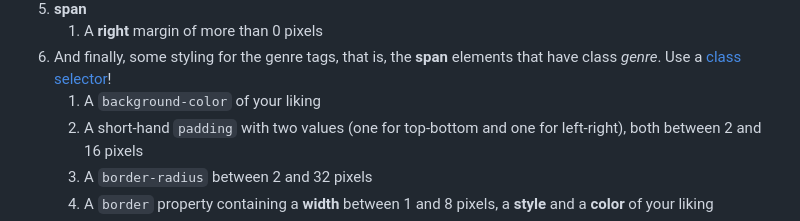
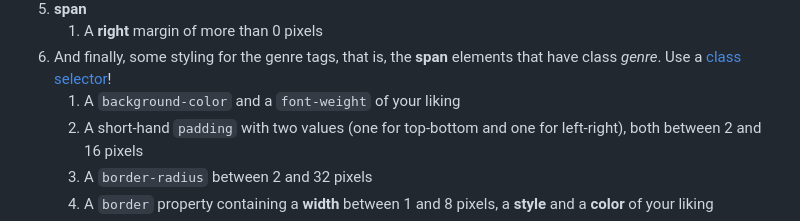
Before and after one commit to FH-Campus-Wien-WEB/web24-exercise-1, a Markdown page: README.md, the part around the change. GitHub-like rendering.

```diff
--- a/README.md
+++ b/README.md
@@ -221,7 +221,7 @@ Here are the details regarding the rules you must add:
 1. **span**
     1. A **right** margin of more than 0 pixels
 1. And finally, some styling for the genre tags, that is, the **span** elements that have class *genre*. Use a [class selector](https://developer.mozilla.org/en-US/docs/Web/CSS/Class_selectors)!
-    1. A `background-color` of your liking
+    1. A `background-color` and a `font-weight` of your liking
     1. A short-hand `padding` with two values (one for top-bottom and one for left-right), both between 2 and 16 pixels
     1. A `border-radius` between 2 and 32 pixels
     1. A `border` property containing a **width** between 1 and 8 pixels, a **style** and a **color** of your liking
```
